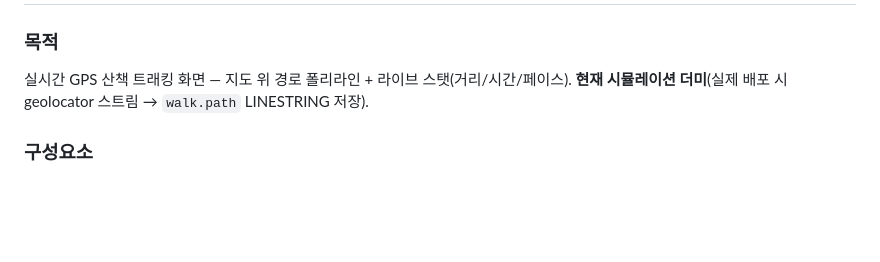
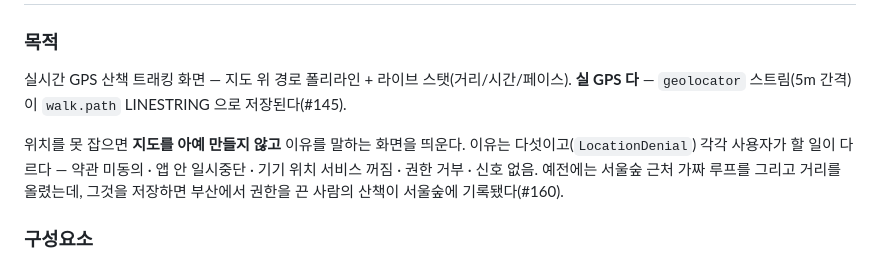
Before and after one commit to sanghyunbang/pawloop, a Markdown page: docs/01-design/screen-spec.md, the part around one of its changes. GitHub-like rendering; blank space fills up the shorter version.

```diff
--- a/docs/01-design/screen-spec.md
+++ b/docs/01-design/screen-spec.md
@@ -98,7 +98,9 @@
 ## 3. 산책 트래킹 (`walk_tracking_screen.dart` · `WalkTrackingScreen`)
 
 ### 목적
-실시간 GPS 산책 트래킹 화면 — 지도 위 경로 폴리라인 + 라이브 스탯(거리/시간/페이스). **현재 시뮬레이션 더미**(실제 배포 시 geolocator 스트림 → `walk.path` LINESTRING 저장).
+실시간 GPS 산책 트래킹 화면 — 지도 위 경로 폴리라인 + 라이브 스탯(거리/시간/페이스). **실 GPS 다** — `geolocator` 스트림(5m 간격)이 `walk.path` LINESTRING 으로 저장된다(#145).
+
+위치를 못 잡으면 **지도를 아예 만들지 않고** 이유를 말하는 화면을 띄운다. 이유는 다섯이고(`LocationDenial`) 각각 사용자가 할 일이 다르다 — 약관 미동의 · 앱 안 일시중단 · 기기 위치 서비스 꺼짐 · 권한 거부 · 신호 없음. 예전에는 서울숲 근처 가짜 루프를 그리고 거리를 올렸는데, 그것을 저장하면 부산에서 권한을 끈 사람의 산책이 서울숲에 기록됐다(#160).
 
 ### 구성요소
 1. **풀스크린 NaverMap**: 초기 중심 더미 루트 시작점(37.5445, 127.0374), zoom 16.
```
Also changed, not shown: other parts of docs/01-design/screen-spec.md (+29 -9 lines), docs/02-architecture/backend-structure.md (+26 -6 lines), docs/02-architecture/frontend-structure.md (+20 -1 lines).
